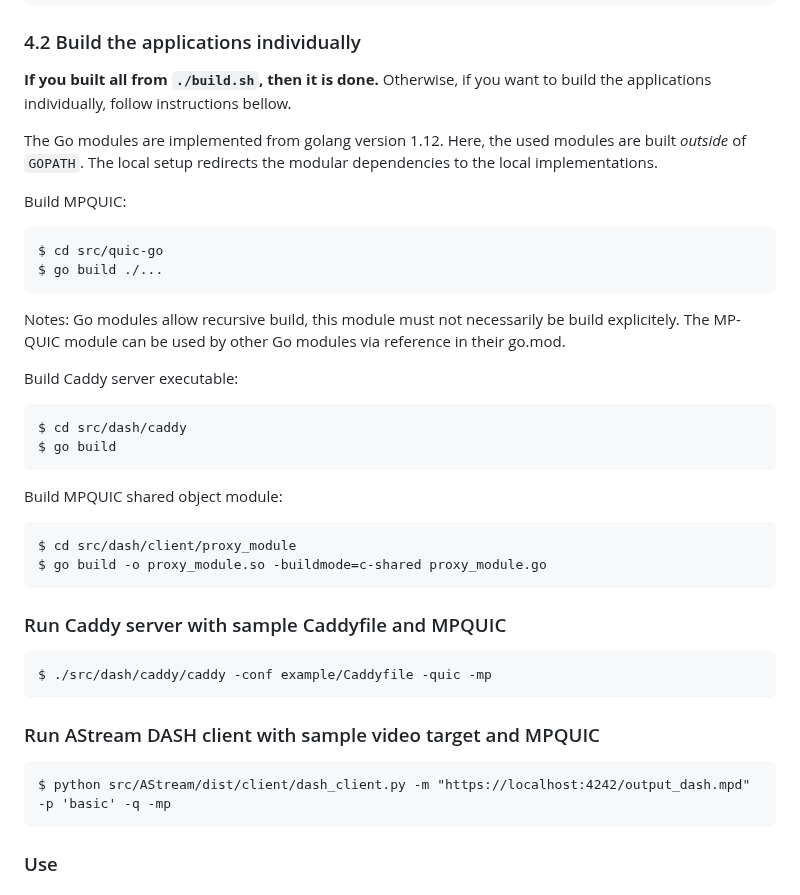
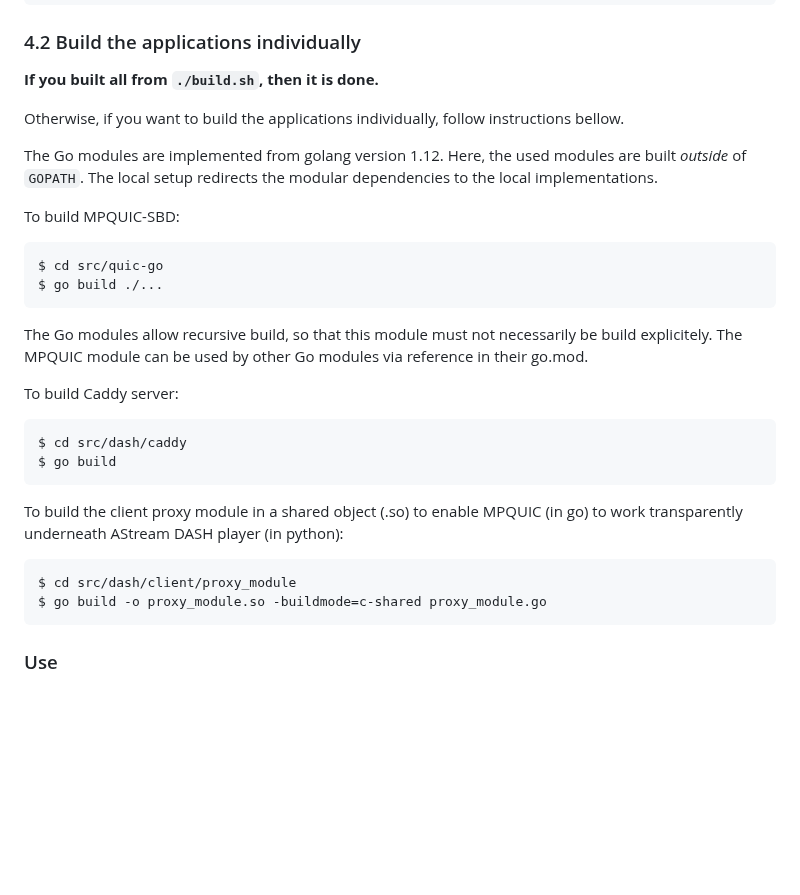
Before and after one commit to thomaswpp/mpquic-sbd, a Markdown page: README.md, the part around the change. GitHub-like rendering; blank space fills up the shorter version.

````diff
--- a/README.md
+++ b/README.md
@@ -115,42 +115,31 @@ $ ./build.sh
 ### 4.2 Build the applications individually
 
 **If you built all from `./build.sh`, then it is done.**
+
 Otherwise, if you want to build the applications individually, follow instructions bellow.
 
 The Go modules are implemented from golang version 1.12.
 Here, the used modules are built *outside* of `GOPATH`.
 The local setup redirects the modular dependencies to the local implementations.
 
-Build MPQUIC:
+To build MPQUIC-SBD:
 ```
 $ cd src/quic-go
 $ go build ./...
 ```
-Notes: Go modules allow recursive build, this module must not necessarily be build explicitely.
-The MP-QUIC module can be used by other Go modules via reference in their go.mod.
+The Go modules allow recursive build, so that this module must not necessarily be build explicitely.
+The MPQUIC module can be used by other Go modules via reference in their go.mod.
 
-Build Caddy server executable:
+To build Caddy server:
 ```
 $ cd src/dash/caddy
 $ go build
 ```
 
-Build MPQUIC shared object module:
+To build the client proxy module in a shared object (.so) to enable MPQUIC (in go) to work transparently underneath AStream DASH player (in python):
 ```
 $ cd src/dash/client/proxy_module
 $ go build -o proxy_module.so -buildmode=c-shared proxy_module.go
-```
-
-
-### Run Caddy server with sample Caddyfile and MPQUIC
-
-```
-$ ./src/dash/caddy/caddy -conf example/Caddyfile -quic -mp
-```
-
-### Run AStream DASH client with sample video target and MPQUIC
-```
-$ python src/AStream/dist/client/dash_client.py -m "https://localhost:4242/output_dash.mpd" -p 'basic' -q -mp
 ```
 
 ### Use
````
